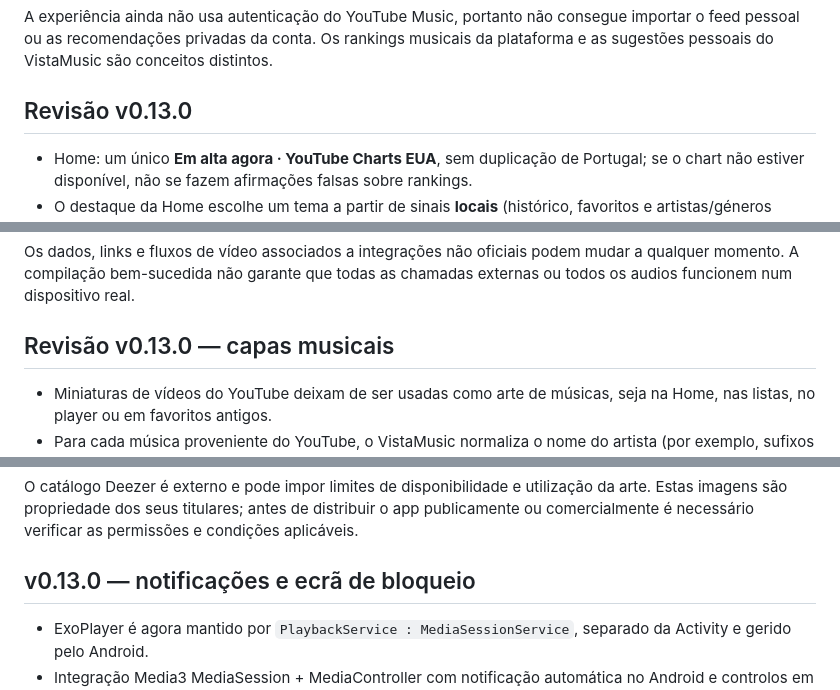
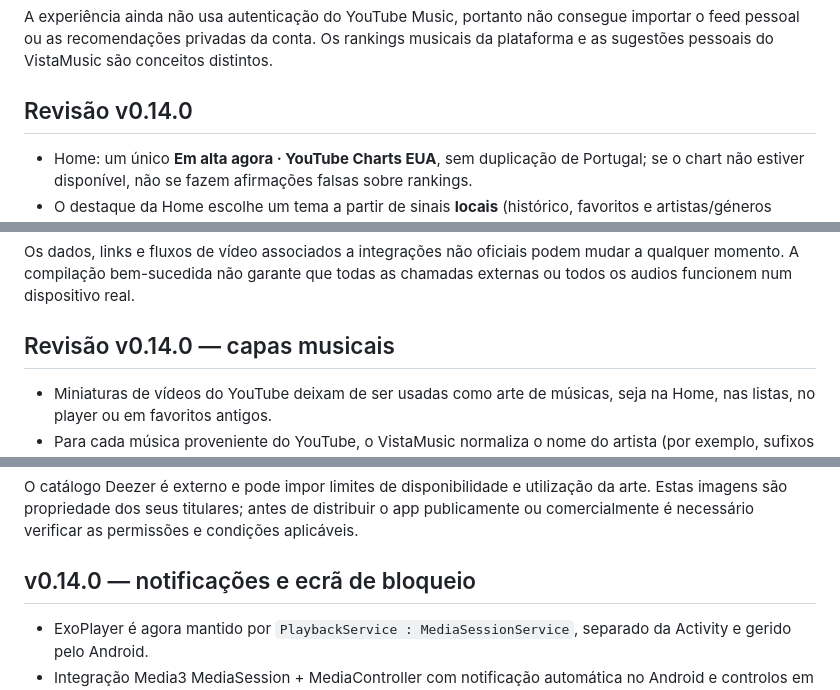
Before and after one commit to yuregabriell/VistaMusic, a Markdown page: README.md, 3 parts joined by grey strips. Drawn GitHub-style.

```diff
--- a/README.md
+++ b/README.md
@@ -40,7 +40,7 @@ GPL-3.0, com dependência GPL-3.0 do NewPipeExtractor. Uso de terceiros sujeito
 
 A experiência ainda não usa autenticação do YouTube Music, portanto não consegue importar o feed pessoal ou as recomendações privadas da conta. Os rankings musicais da plataforma e as sugestões pessoais do VistaMusic são conceitos distintos.
 
-## Revisão v0.13.0
+## Revisão v0.14.0
 - Home: um único **Em alta agora · YouTube Charts EUA**, sem duplicação de Portugal; se o chart não estiver disponível, não se fazem afirmações falsas sobre rankings.
 - O destaque da Home escolhe um tema a partir de sinais **locais** (histórico, favoritos e artistas/géneros relacionados); muda a seleção após reproduções, e usa uma alternativa não personalizada quando ainda não há histórico.
 - Mais sons para descobrir: somente faixas obtidas do **YouTube Charts dos EUA**, não da fonte independente Audius. Não é uma lista oficial de lançamentos recentes.
@@ -52,7 +52,7 @@ A experiência ainda não usa autenticação do YouTube Music, portanto não con
 
 Os dados, links e fluxos de vídeo associados a integrações não oficiais podem mudar a qualquer momento. A compilação bem-sucedida não garante que todas as chamadas externas ou todos os audios funcionem num dispositivo real.
 
-## Revisão v0.13.0 — capas musicais
+## Revisão v0.14.0 — capas musicais
 - Miniaturas de vídeos do YouTube deixam de ser usadas como arte de músicas, seja na Home, nas listas, no player ou em favoritos antigos.
 - Para cada música proveniente do YouTube, o VistaMusic normaliza o nome do artista (por exemplo, sufixos VEVO/Official/Topic) e o título, e procura a capa quadrada do álbum no catálogo Deezer.
 - Resultados só são aceites se título e artista corresponderem. O carregamento não exibe a miniatura do vídeo em momento algum.
@@ -61,7 +61,7 @@ Os dados, links e fluxos de vídeo associados a integrações não oficiais pode
 
 O catálogo Deezer é externo e pode impor limites de disponibilidade e utilização da arte. Estas imagens são propriedade dos seus titulares; antes de distribuir o app publicamente ou comercialmente é necessário verificar as permissões e condições aplicáveis.
 
-## v0.13.0 — notificações e ecrã de bloqueio
+## v0.14.0 — notificações e ecrã de bloqueio
 
 - ExoPlayer é agora mantido por `PlaybackService : MediaSessionService`, separado da Activity e gerido pelo Android.
 - Integração Media3 MediaSession + MediaController com notificação automática no Android e controlos em ecrã bloqueado, notificação e painel de multimédia.
```
Also changed, not shown: other parts of README.md (+16 -7 lines).
